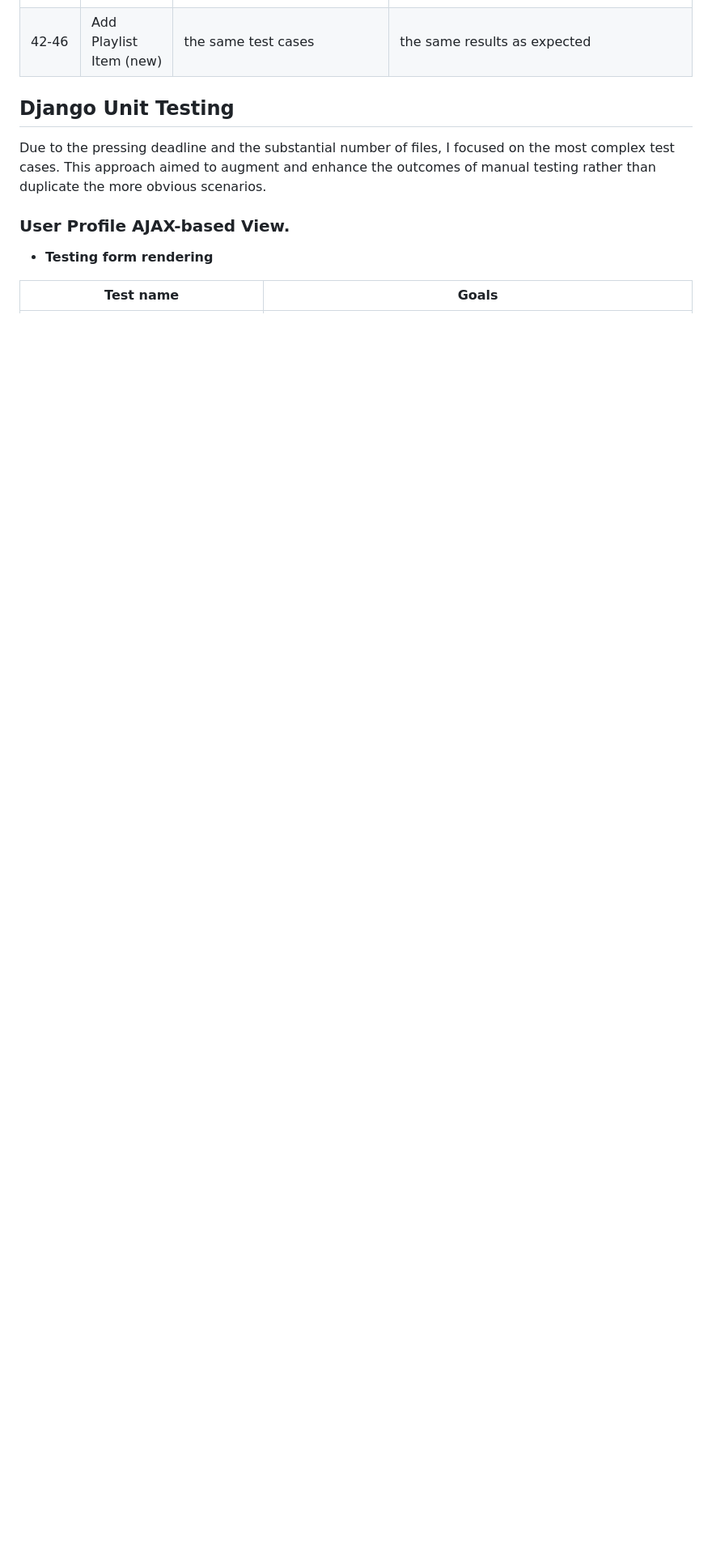
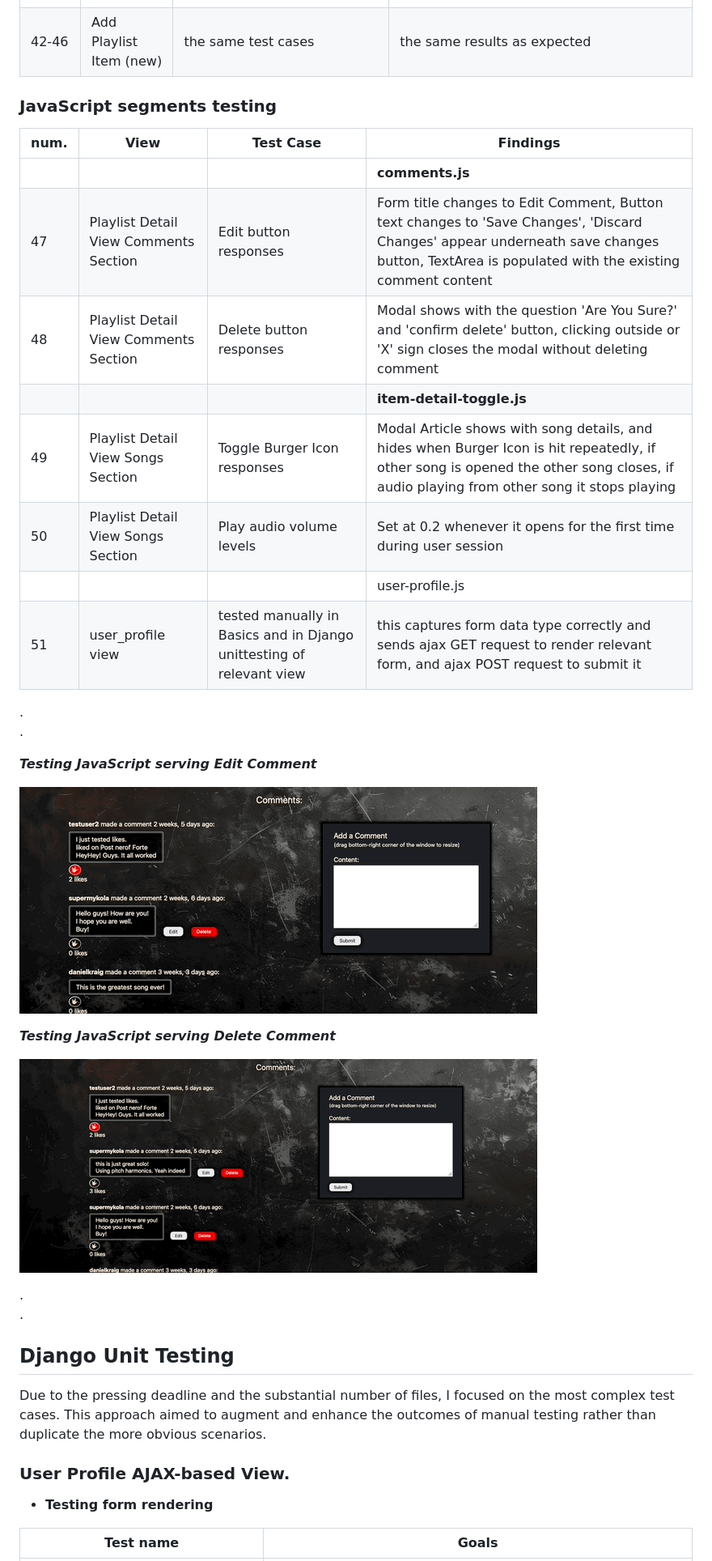
Before and after one commit to Mykola-CI/slipknot-fan-hub, a Markdown page: TESTING.md, the part around the change. Shown: that part at 81% size. Rendered like a GitHub page; pictures changed too: documentation/unit_testing/js-delete.gif (added), documentation/unit_testing/js-edit.gif (added); blank space fills up the shorter version.

```diff
--- a/TESTING.md
+++ b/TESTING.md
@@ -243,8 +243,32 @@ All references to User Stories are numbered as per my [GitHub Issues](https://gi
 | 41 | Playlist Item Update | test file of type .aac load to song_tabs | The form page stays on. Error displayed: Error uploading song tabs: Image file format aac not allowed |
 | 42-46 | Add Playlist Item (new) | the same test cases | the same results as expected |
 
+### JavaScript segments testing
+| num. | View | Test Case | Findings |
+| ---- | ---- | ---- | ---- |
+|  | | |**comments.js** |
+| 47 | Playlist Detail View Comments Section | Edit button responses | Form title changes to Edit Comment, Button text changes to 'Save Changes', 'Discard Changes' appear underneath save changes button, TextArea is populated with the existing comment content |
+| 48 | Playlist Detail View Comments Section | Delete button responses | Modal shows with the question 'Are You Sure?' and 'confirm delete' button, clicking outside or 'X' sign closes the modal without deleting comment |
+|  | | | **item-detail-toggle.js** |
+| 49 | Playlist Detail View Songs Section | Toggle Burger Icon responses | Modal Article shows with song details, and hides when Burger Icon is hit repeatedly, if other song is opened the other song closes, if audio playing from other song it stops playing |
+| 50 | Playlist Detail View Songs Section | Play audio volume levels | Set at 0.2 whenever it opens for the first time during user session |
+| | | | user-profile.js |
+| 51 | user_profile view | tested manually in Basics and in Django unittesting of relevant view | this captures form data type correctly and sends ajax GET request to render relevant form, and ajax POST request to submit it |
+
+.\
+.
 
 
+_**Testing JavaScript serving Edit Comment**_
+
+![Giff showing Edit Comment performance](documentation/unit_testing/js-edit.gif)
+
+_**Testing JavaScript serving Delete Comment**_
+
+![Giff showing Delete Comment performance](documentation/unit_testing/js-delete.gif)
+
+.\
+.
 ## Django Unit Testing
 
 Due to the pressing deadline and the substantial number of files, I focused on the most complex test cases. This approach aimed to augment and enhance the outcomes of manual testing rather than duplicate the more obvious scenarios.
```
Also changed, not shown: README.md (+11 -0 lines), 1 other file.
